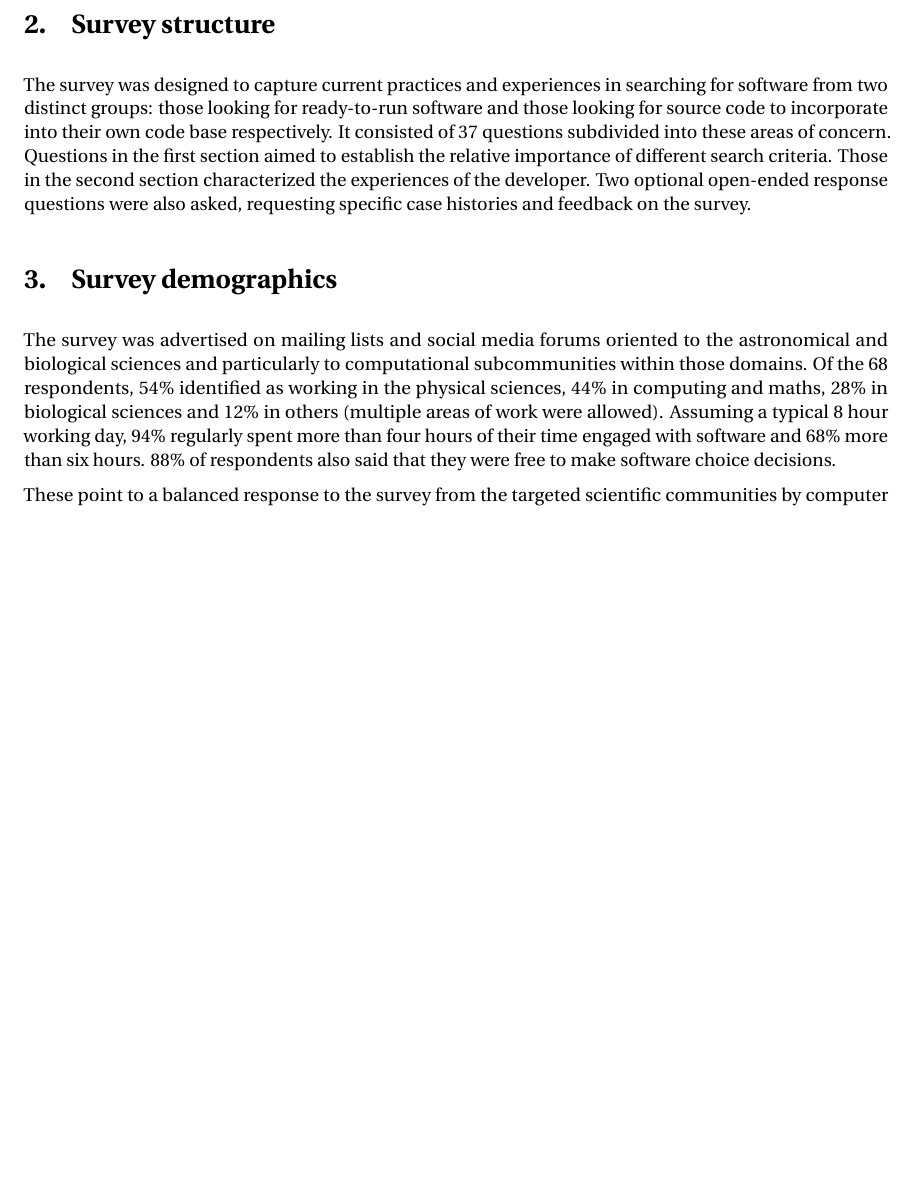
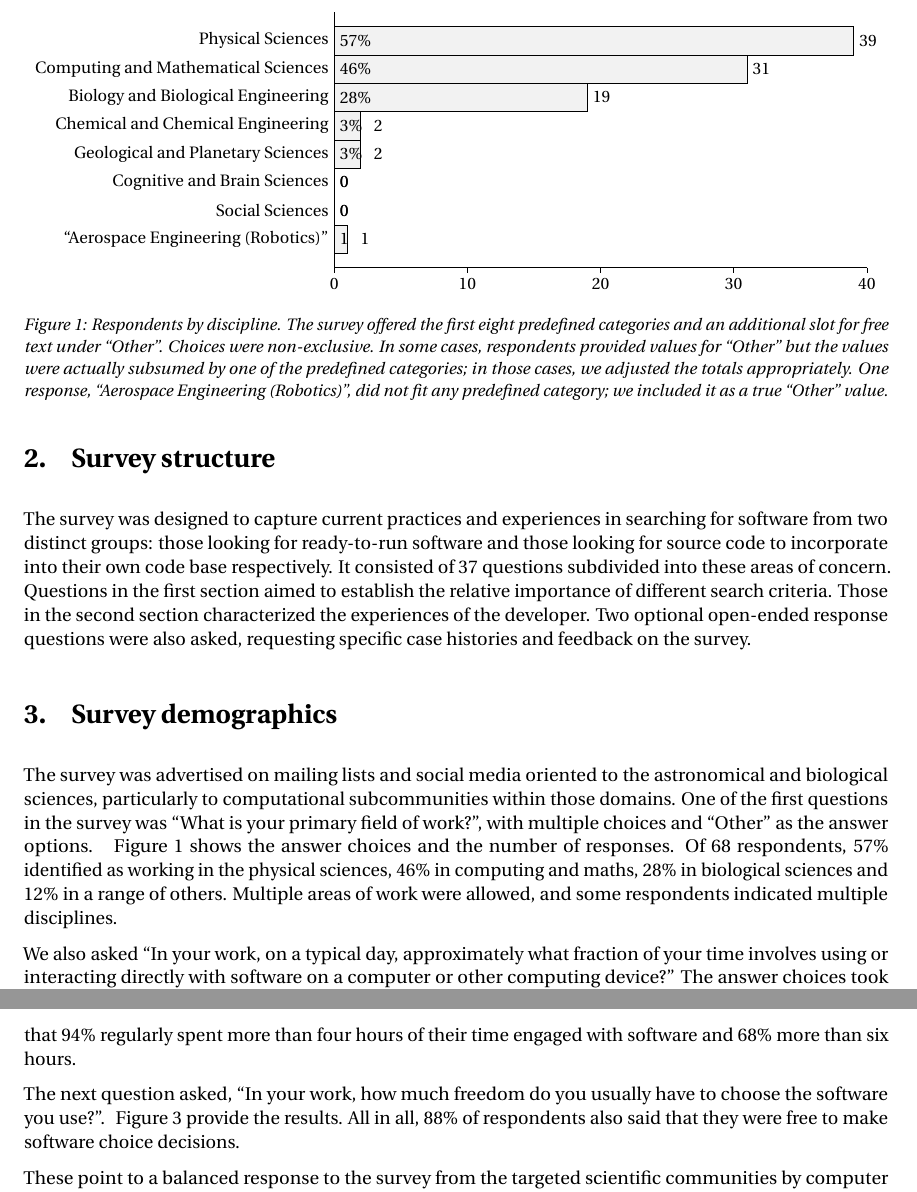
Before and after one commit to casics/project-docs, a LaTeX document (whitepaper.tex): part of page 2 of 22 before the commit and two parts of pages 2 and 3 of 23 after it, the two joined at a grey line, cut at the place of the change, the shorter picture padded with empty space. Compiled offline with pdfLaTeX.

Commit message:
Started adding plots and more details about the survey responses.

```diff
--- a/whitepaper.tex
+++ b/whitepaper.tex
@@ -1,4 +1,6 @@
 \documentclass{casicswhitepaper}
+\usepackage{bchart}
+\renewcommand{\bcfontstyle}{}
 
 \begin{document}
 \title{White paper on software search and software catalogs survey\note{We need a pithier title than this}}
@@ -28,4 +29,31 @@ The survey was designed to capture current practices and experiences in searchin
 
 \section{Survey demographics}
 
-The survey was advertised on mailing lists and social media forums oriented to the astronomical and biological sciences and particularly to computational subcommunities within those domains. Of the 68 respondents, 54\% identified as working in the physical sciences, 44\% in computing and maths, 28\% in biological sciences and 12\% in others (multiple areas of work were allowed). Assuming a typical 8 hour working day, 94\% regularly spent more than four hours of their time engaged with software and 68\% more than six hours. 88\% of respondents also said that they were free to make software choice decisions.
+The survey was advertised on mailing lists and social media oriented to the astronomical and biological sciences, particularly to computational subcommunities within those domains.  One of the first questions in the survey was ``What is your primary field of work?'', with multiple choices and ``Other'' as the answer options.  \fig{disciplines} shows the answer choices and the number of responses.  Of 68 respondents, 57\% identified as working in the physical sciences, 46\% in computing and maths, 28\% in biological sciences and 12\% in a range of others.  Multiple areas of work were allowed, and some respondents indicated multiple disciplines.
+
+% In the category of "other":
+%
+% - One person answered thus: Computing & Math Sci. (CMS), "astrophysics", "IT".  I added 1 to the count of physical sciences (the rationale being that astrophysics is a physical science) but didn't change the count of CMS because IT can be considered part of CMS at our level of granularity.
+%
+% - One person answered CMS, and "Pri. A&A" and "Cosmology".  I added 1 more to physical sciences for the A&A and cosmology (because they did not also select Physical Sciences, so this is a case where the count needs to be adjusted).
+%
+% - One person answered "Data science" but not also CMS, so I added 1 to CMS.
+%
+% - Two people answered "Astronomy" for "other" as well as answering "physical sciences".  We would lump astronomy under physical sciences, so it does not change the count for physical sciences.
+%
+% - One person answered "Aerospace Engineering (Robotics)".  I don't know where to put that one, so left it as a real "Other".
+
+\begin{figure}[tb]
+  \centering
+  \small
+  \begin{bchart}[min=0, max=40, step=10, width=3.7in]
+    \bcbar[label=Physical Sciences,                   color=veryverylightgray, text=57\%]{39}
+    \bcbar[label=Computing and Mathematical Sciences, color=veryverylightgray, text=46\%]{31}
+    \bcbar[label=Biology and Biological Engineering,  color=veryverylightgray, text=28\%]{19}
+    \bcbar[label=Chemical and Chemical Engineering,   color=veryverylightgray, text=3\%, value=~~2]{2}
+    \bcbar[label=Geological and Planetary Sciences,   color=veryverylightgray, text=3\%, value=~~2]{2}
+    \bcbar[label=Cognitive and Brain Sciences,        color=veryverylightgray, text=0]{0}
+    \bcbar[label=Social Sciences,                     color=veryverylightgray, text=0]{0}
+    \bcbar[label=``Aerospace Engineering (Robotics)'', color=veryverylightgray, text=1, value=~~1]{1}
+  \end{bchart}
+  \caption{Respondents by discipline.  The survey offered the first eight predefined categories and an additional slot for free text under ``Other''.  Choices were non-exclusive.  In some cases, respondents provided values for ``Other'' but the values were actually subsumed by one of the predefined categories; in those cases, we adjusted the totals appropriately.  One response, ``Aerospace Engineering (Robotics)'', did not fit any predefined category; we included it as a true ``Other'' value.}
@@ -31,0 +68,8 @@ The survey was advertised on mailing lists and social media forums oriented to t
+    typical day, approximately what fraction of your time involves using or
+    interacting directly with software on a computer or other computing
+    device?''}
+\end{figure}
+
+We also asked ``In your work, on a typical day, approximately what fraction of your time involves using or interacting directly with software on a computer or other computing device?''  The answer choices took the form of a pull-down menu with values ranging from 0\% (none) to 100\% (all) in 5\% increments.  \fig{time-with-software} provides a histogram of the responses.  Assuming a typical 8 hour working day, we can conclude that 94\% regularly spent more than four hours of their time engaged with software and 68\% more than six hours.
+
+The next question asked, ``In your work, how much freedom do you usually have to choose the software you use?''.  \fig{freedom} provide the results.  All in all,  88\% of respondents also said that they were free to make software choice decisions.
@@ -32,3 +89,6 @@ The survey was advertised on mailing lists and social media forums oriented to t
+  \label{freedom}
+\end{figure}
+
 
 These point to a balanced response to the survey from the targeted scientific communities by computer literate individuals. Amongst the 81\% who subsequently indicated that they were involved in software development to some degree (and not just end users), the median number of years of software development experience was 20. This also suggests that the typical respondent is mid-career or part of the pre-mobile device computing generation. In addition to software development per se, 65\% indicated that they were also primarily responsible for project management or software architecture, which are traditionally more senior roles. Typical development team sizes were small, however, with 78\% being in groups of 1 to 5. This is typical for scientific software and multiple roles are therefore common.
 
```
Also changed, not shown: whitepaper.tex (22 more changed lines).
